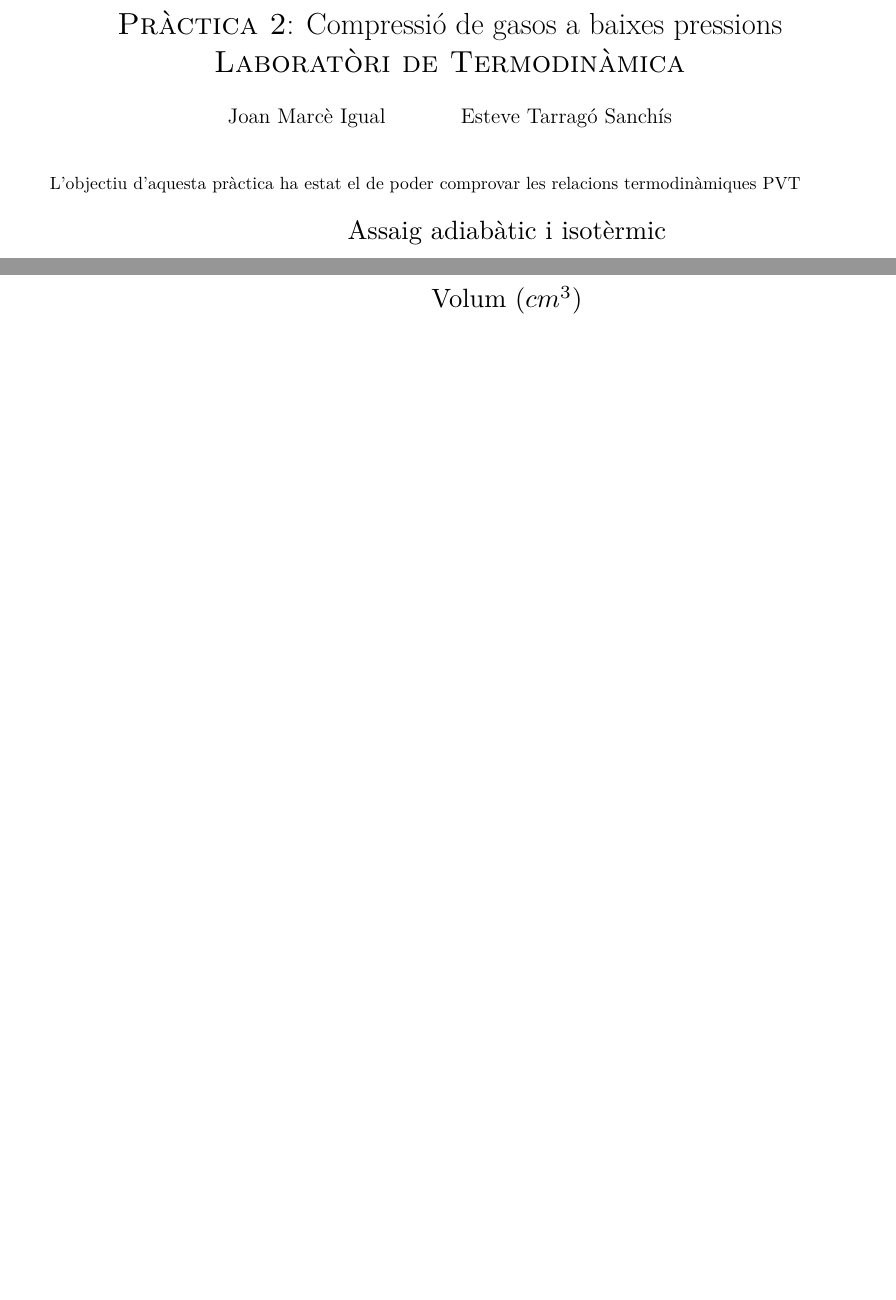
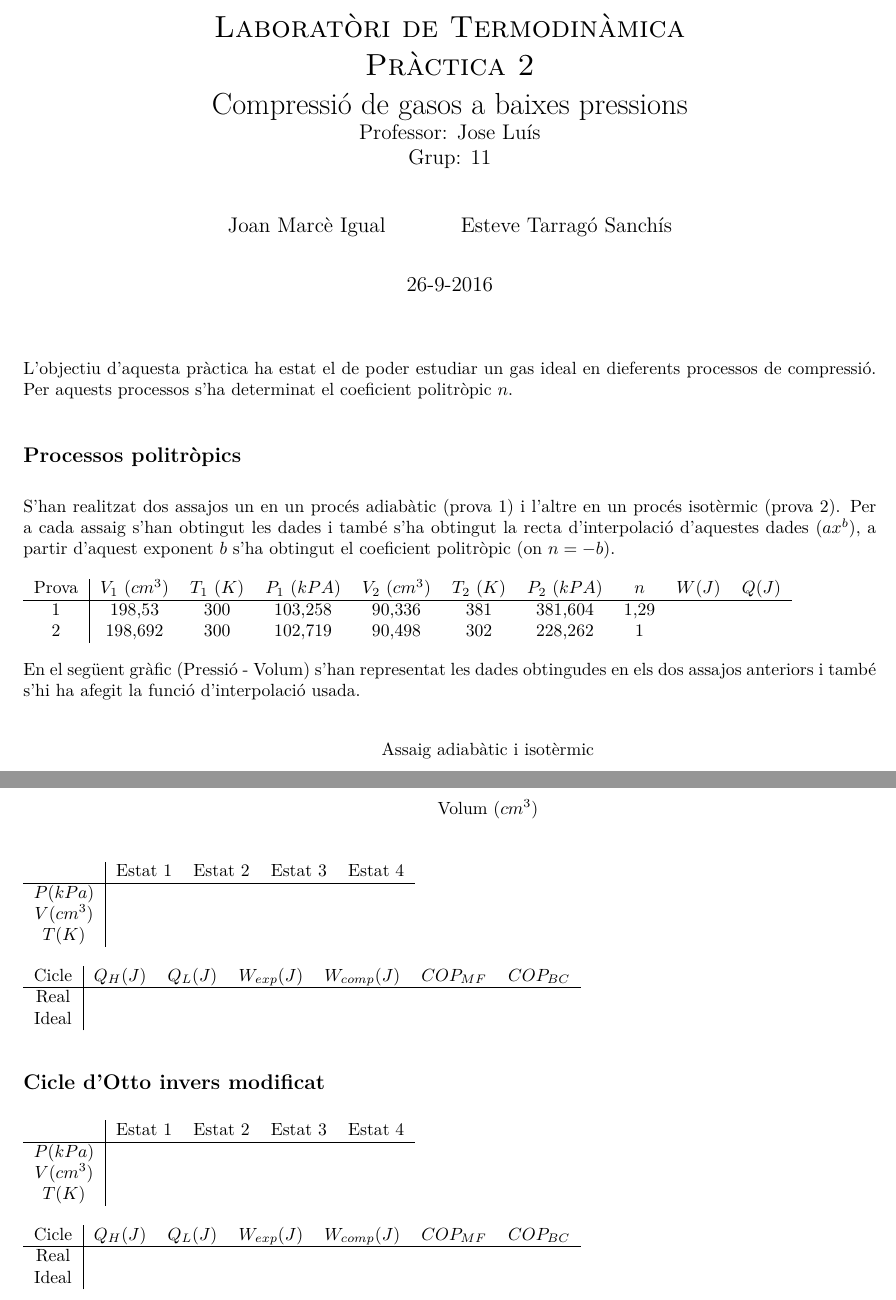
Before and after one commit to jmigual/ETSEIB-Termo-Prac, a LaTeX document (Practica_2/Practica_2.tex): two parts of pages 1 and 2 of 2, joined at a grey line, cut so that both start at the same text, the shorter picture padded with empty space. Compiled offline with XeLaTeX.

Commit message:
Added more text and improved title

```diff
--- a/Practica_2/Practica_2.tex
+++ b/Practica_2/Practica_2.tex
@@ -9,11 +11,27 @@
 
-\title{\textsc{Pràctica 2}: Compressió de gasos a baixes pressions \\ \textsc{Laboratòri de Termodinàmica}}
+\title{\textsc{Laboratòri de Termodinàmica} \\ \textsc{Pràctica 2} \\ Compressió de gasos a baixes pressions \\
+    \large
+    Professor: Jose Luís \\ Grup: 11 }
 \author{Joan Marcè Igual \and Esteve Tarragó Sanchís}
-\date{}
+\date{26-9-2016}
 
 \begin{document}
 \maketitle
 
-L'objectiu d'aquesta pràctica ha estat el de poder comprovar les relacions termodinàmiques PVT
+L'objectiu d'aquesta pràctica ha estat el de poder estudiar un gas ideal en dieferents processos de compressió. Per aquests processos s'ha determinat el coeficient politròpic $n$.
+
+
+\subsection*{Processos politròpics}
+
+S'han realitzat dos assajos un en un procés adiabàtic (prova 1) i l'altre en un procés isotèrmic (prova 2). Per a cada assaig s'han obtingut les dades i també s'ha obtingut la recta d'interpolació d'aquestes dades ($ax^b$), a partir d'aquest exponent $b$ s'ha obtingut el coeficient politròpic (on $n = -b$).
+
+\begin{tabular}{c|ccccccccc}
+    Prova & $V_1$ $(cm^3)$ & $T_1$ $(K)$ & $P_1$ $(kPA)$ & $V_2$ $(cm^3)$ & $T_2$ $(K)$ & $P_2$ $(kPA)$ & $n$ & $W(J)$ & $Q(J)$ \\
+    \hline
+    1 & 198,53 & 300 & 103,258 & 90,336 & 381 & 381,604 & 1,29 & & \\
+    2 & 198,692 & 300 & 102,719 & 90,498 & 302 & 228,262 & 1 & &
+\end{tabular}
+
+En el següent gràfic (Pressió - Volum) s'han representat les dades obtingudes en els dos assajos anteriors i també s'hi ha afegit la funció d'interpolació usada.
 
 \begin{center}
@@ -74,4 +94,36 @@ L'objectiu d'aquesta pràctica ha estat el de poder comprovar les relacions term
 \end{tikzpicture}
 \end{center}
 
+\begin{tabular}{c|cccc}
+    & Estat 1 & Estat 2 & Estat 3 & Estat 4 \\
+    \hline
+    $P(kPa)$ & & & & \\
+    $V(cm^3)$ & & & & \\
+    $T(K)$ & & & & \\
+\end{tabular}
+
+\begin{tabular}{c|cccccc}
+    Cicle & $Q_H(J)$ & $Q_L(J)$ & $W_{exp}(J)$ & $W_{comp}(J)$ & $COP_{MF}$ & $COP_{BC}$ \\
+    \hline
+    Real & & & & & & \\
+    Ideal & & & & & &
+\end{tabular}
+
+\subsection*{Cicle d'Otto invers modificat}
+
+\begin{tabular}{c|cccc}
+    & Estat 1 & Estat 2 & Estat 3 & Estat 4 \\
+    \hline
+    $P(kPa)$ & & & & \\
+    $V(cm^3)$ & & & & \\
+    $T(K)$ & & & & \\
+\end{tabular}
+
+\begin{tabular}{c|cccccc}
+    Cicle & $Q_H(J)$ & $Q_L(J)$ & $W_{exp}(J)$ & $W_{comp}(J)$ & $COP_{MF}$ & $COP_{BC}$ \\
+    \hline
+    Real & & & & & & \\
+    Ideal & & & & & &
+\end{tabular}
+
 \end{document}
```
Also changed, not shown: Practica_2/Practica_2.tex (8 more changed lines).
